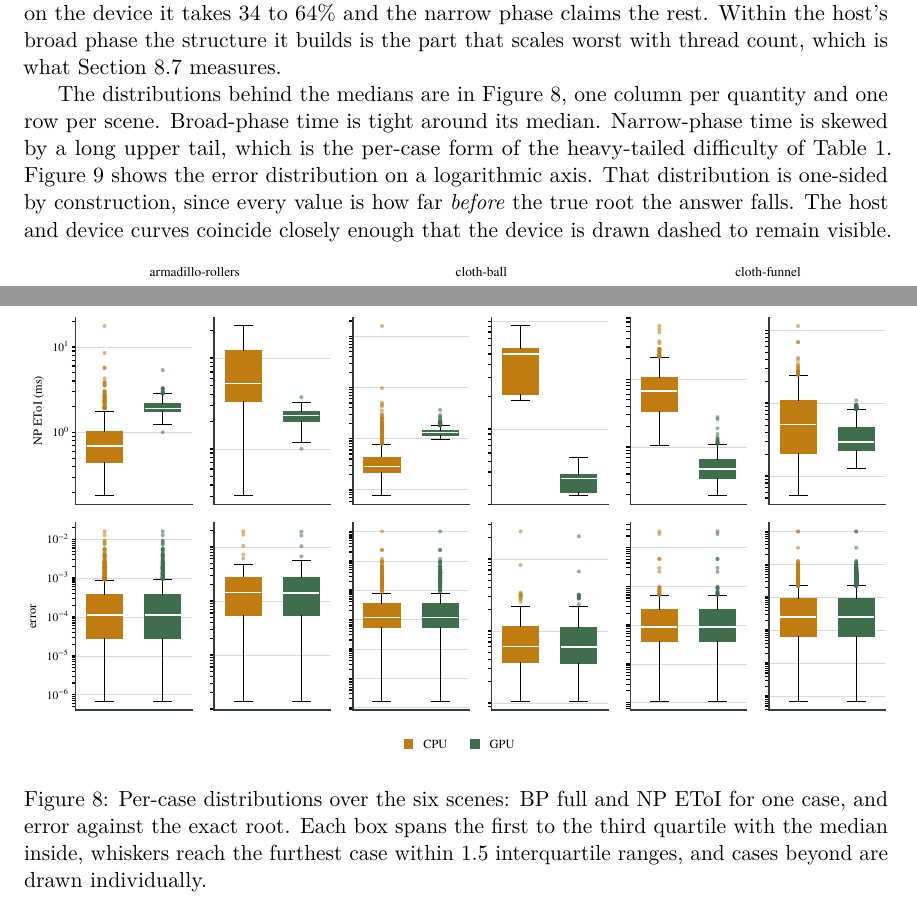
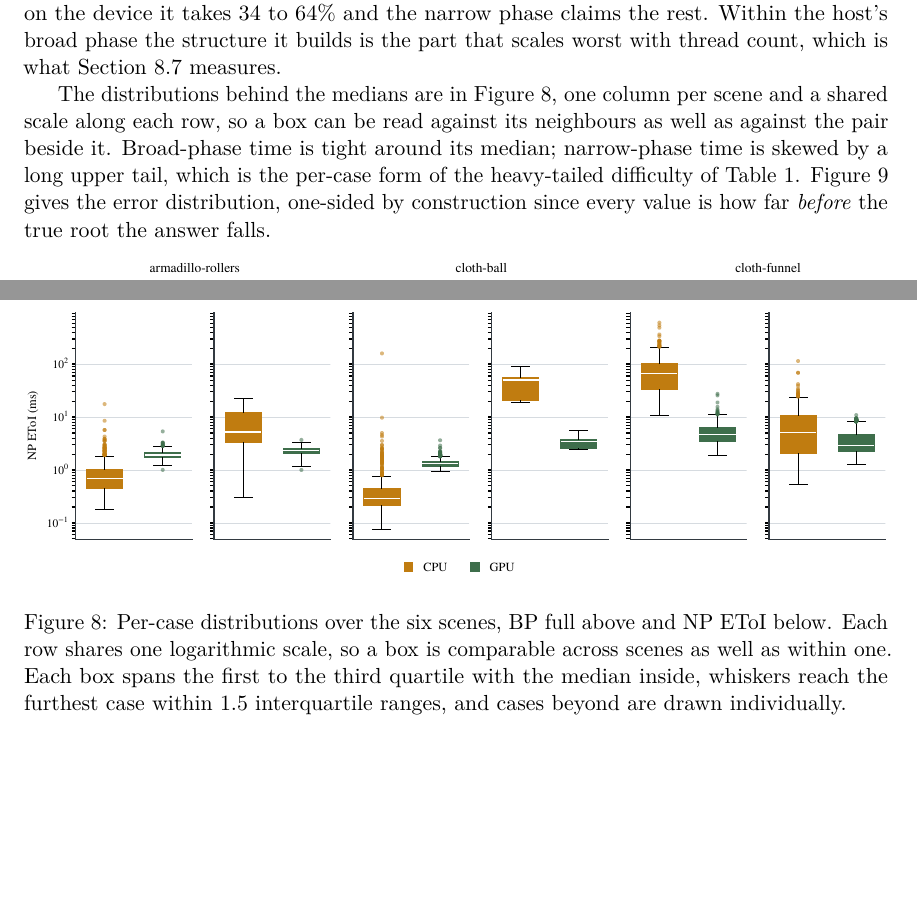
Before and after one commit to zulianp/sccd, a LaTeX paper (wip/paper/main.tex, which reads wip/paper/sections/results.tex): two parts of pages 33 and 34 of 48, joined at a grey line, cut so that both start at the same text, the shorter picture padded with empty space. Compiled offline with pdfLaTeX.

Commit message:
Make the results grid comparable, and drop the row that said nothing
Two faults in the paper's main plot.

The panels were not sharey, yet the y labels were hidden on every column but the
first, and the code comment asserted "the row shares a scale". They did not: a
box at the same height in two panels meant different times, which is the first
reading a grid like this invites. The rows share a scale now, and puffer-ball
sitting an order of magnitude above cloth-funnel is visible where it was hidden.

The error row went. Its distribution has its own figure, on a log axis with the
sign made explicit, and in the grid it came out indistinguishable across all six
scenes and both processors -- a third of the figure spent showing that a
quantity does not vary, beside two rows whose point is that theirs do.

The prose around it described three rows and re-explained the error figure
standing beside it; it now says what the grid shows and leaves the error to the
figure that is about it.

Co-Authored-By: Claude Opus 5 (1M context) <noreply@anthropic.com>

```diff
--- a/wip/paper/sections/results.tex
+++ b/wip/paper/sections/results.tex
@@ -213,13 +213,12 @@ part that scales worst with thread count, which is what
 \cref{sec:results:threads} measures.
 
 The distributions behind the medians are in \cref{fig:grid}, one column per
-quantity and one row per scene. Broad-phase time is tight around its median.
-Narrow-phase time is skewed by a long upper tail, which is the per-case form of
-the heavy-tailed difficulty of \cref{tab:difficulty}. \Cref{fig:toierr} shows
-the error distribution on a logarithmic axis. That distribution is one-sided by
-construction, since every value is how far \emph{before} the true root the
-answer falls. The host and device curves coincide closely enough that the device
-is drawn dashed to remain visible.
+scene and a shared scale along each row, so a box can be read against its
+neighbours as well as against the pair beside it. Broad-phase time is tight
+around its median; narrow-phase time is skewed by a long upper tail, which is
+the per-case form of the heavy-tailed difficulty of \cref{tab:difficulty}.
+\Cref{fig:toierr} gives the error distribution, one-sided by construction since
+every value is how far \emph{before} the true root the answer falls.
 
 \begin{figure}[htbp]
   \centering
@@ -244,10 +243,11 @@ is drawn dashed to remain visible.
 \begin{figure}[htbp]
   \centering
   \includegraphics[width=\linewidth]{figures/results-grid.pdf}
-  \caption{Per-case distributions over the six scenes: BP full and NP EToI for
-    one case, and error against the exact root. Each box spans the first
-    to the third quartile with the median inside, whiskers reach the furthest case
-    within $1.5$ interquartile ranges, and cases beyond are drawn individually.}
+  \caption{Per-case distributions over the six scenes, BP full above and NP
+    EToI below. Each row shares one logarithmic scale, so a box is comparable
+    across scenes as well as within one. Each box spans the first to the third
+    quartile with the median inside, whiskers reach the furthest case within
+    $1.5$ interquartile ranges, and cases beyond are drawn individually.}
   \label{fig:grid}
 \end{figure}
 
```
Also changed, not shown: wip/paper/figures/results-grid.pdf, 1 other file.
